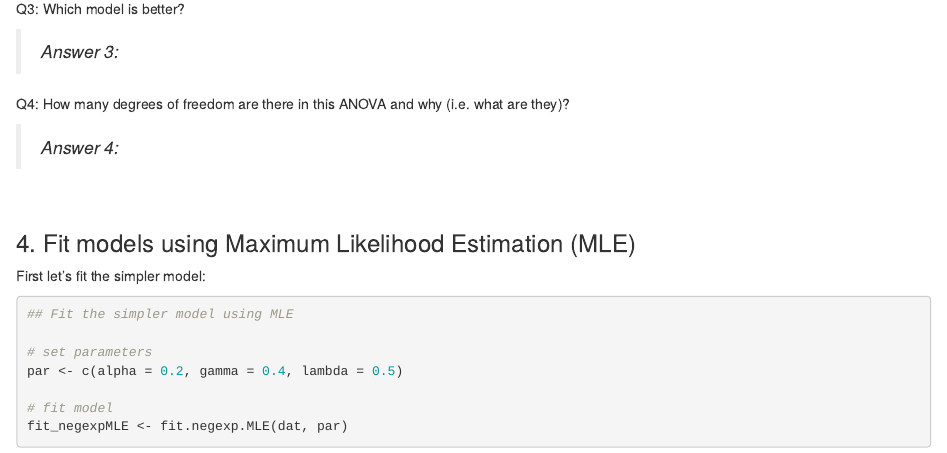
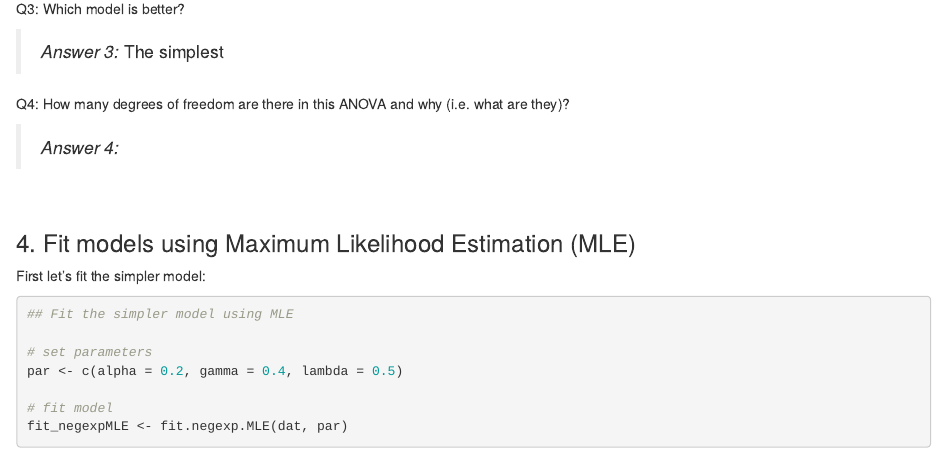
Before and after one commit to agw-uct/BIO3019S_ndvi, an R Markdown document (04_Master.Rmd): the page in a window 1100 px wide, from 2280 px down. Rendered offline with R 4.5, knitr and Pandoc, with nearby package versions; some code elsewhere in the file could not run offline.

Commit message:
answer 3

```diff
--- a/04_Master.Rmd
+++ b/04_Master.Rmd
@@ -118,6 +118,7 @@ anova(fit_negexp, fit_negexpS)
 Q3: Which model is better?
 
 >*Answer 3:*
+The simplest
 
 Q4: How many degrees of freedom are there in this ANOVA and why (i.e. what are they)?
 
```
